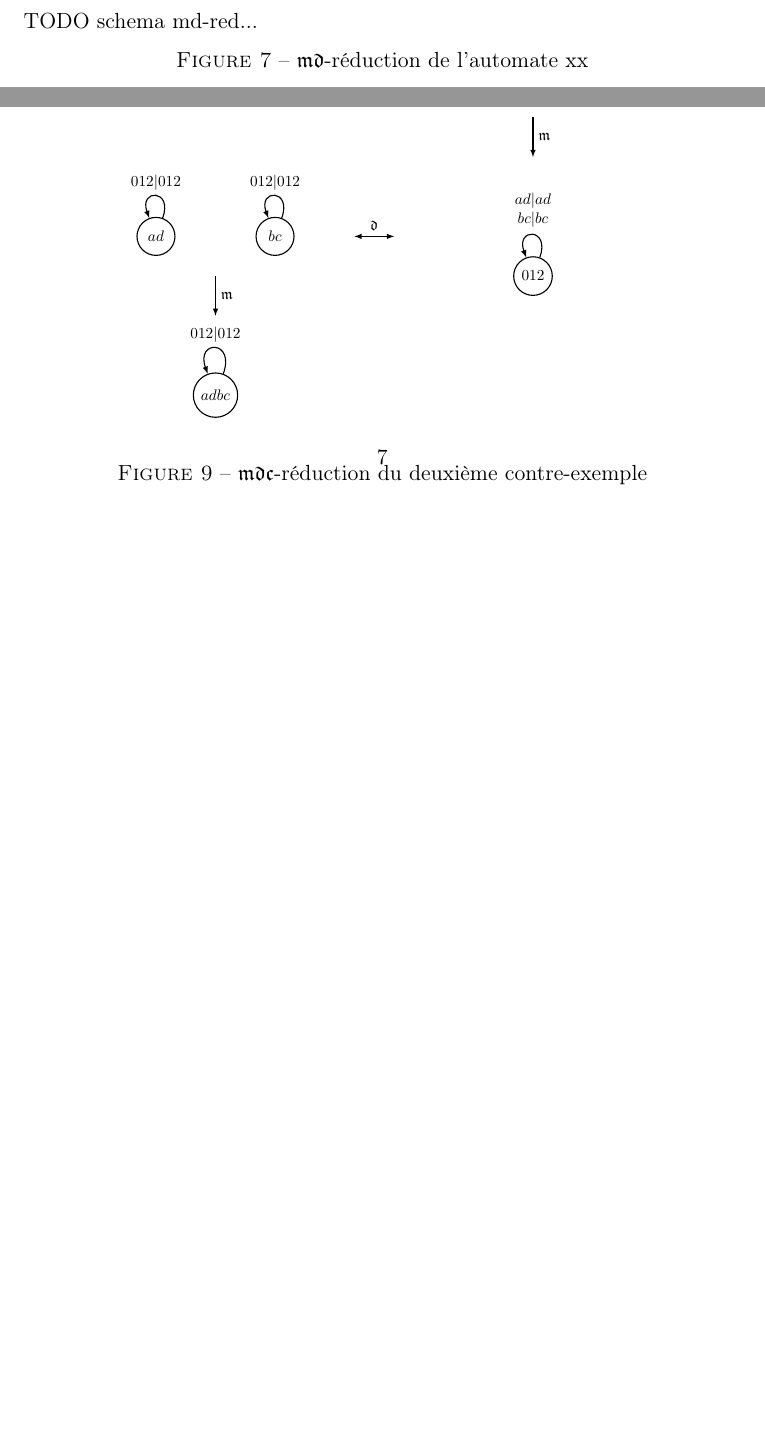
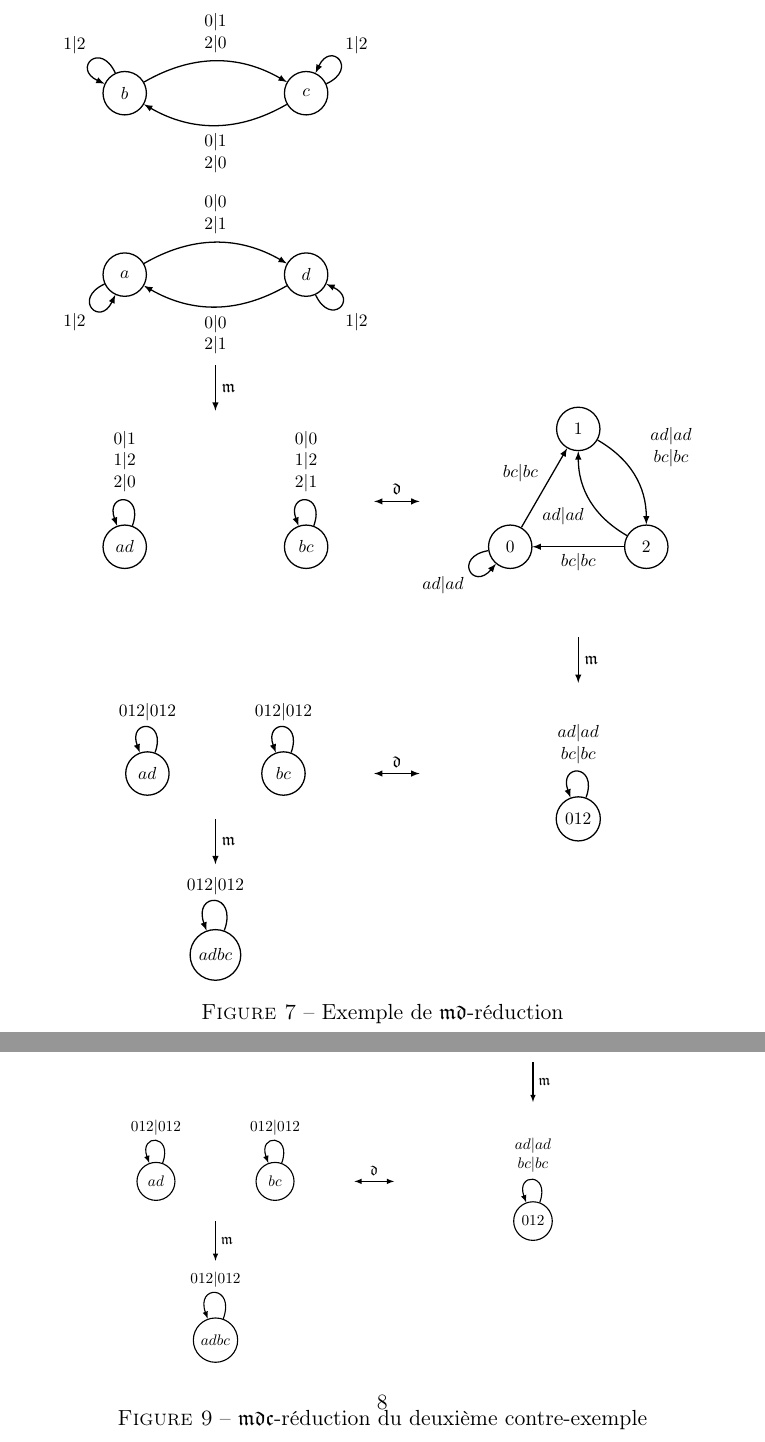
Before and after one commit to Peaupote/mealy-automate, a LaTeX document (rapport/project.tex): two parts of pages 5 and 7 of 18 before the commit and two parts of pages 5 and 8 of 19 after it, joined at a grey line, cut at the place of the change, the shorter picture padded with empty space. Compiled offline with pdfLaTeX.

Commit message:
md reduction figure

```diff
--- a/rapport/project.tex
+++ b/rapport/project.tex
@@ -239,8 +239,85 @@ et
 \end{definition}
 
 \begin{figure}[h!]
-  TODO schema md-red...
-  \caption{$\mathfrak{md}$-réduction de l'automate xx}
+  \centering
+  \scalebox{0.8}{
+    \begin{tikzpicture}
+      \coordinate (A2) at (-2,-7);
+      \coordinate (B2) at (-2,-11);
+      \coordinate (C2) at (2,-7);
+      \coordinate (D2) at (2,-11);
+      \node[draw,thick,circle,minimum width = 2.5em] (QA2) at (A2) {$b$};
+      \node[draw,thick,circle,minimum width = 2.5em] (QB2) at (B2) {$a$};
+      \node[draw,thick,circle,minimum width = 2.5em] (QC2) at (C2) {$c$};
+      \node[draw,thick,circle,minimum width = 2.5em] (QD2) at (D2) {$d$};
+      \draw[thick,->,>=latex] (QA2) to[out=115,in=155,looseness=6] node[midway, above left]{$1|2$} (QA2);
+      \draw[thick,->,>=latex] (QA2) to[bend left] node[midway, above]{\begin{tabular}{c} $0|1$ \\ $2|0$ \end{tabular}} (QC2);
+      \draw[thick,->,>=latex] (QB2) to[out=205,in=245,looseness=6] node[midway, below left]{$1|2$} (QB2);
+      \draw[thick,->,>=latex] (QB2) to[bend left] node[midway, above]{\begin{tabular}{c} $0|0$ \\ $2|1$ \end{tabular}} (QD2);
+      \draw[thick,->,>=latex] (QC2) to[out=25,in=65,looseness=6] node[midway, above right]{$1|2$} (QC2);
+      \draw[thick,->,>=latex] (QC2) to[bend left] node[midway, below]{\begin{tabular}{c} $0|1$ \\ $2|0$ \end{tabular}} (QA2);
+      \draw[thick,->,>=latex] (QD2) to[out=295,in=335,looseness=6] node[midway, below right]{$1|2$} (QD2);
+      \draw[thick,->,>=latex] (QD2) to[bend left] node[midway, below]{\begin{tabular}{c} $0|0$ \\ $2|1$ \end{tabular}} (QB2);
+
+      % minization
+      \draw[thick,->,>=latex] (0, -13) to node[midway, right] {$\mathfrak{m}$} (0, -14);
+
+      % minimisé du conjugué
+
+      \coordinate (A2) at (2,-17);
+      \coordinate (B2) at (-2,-17);
+      \node[draw,thick,circle,minimum width = 2.5em] (QA2) at (A2) {$bc$};
+      \node[draw,thick,circle,minimum width = 2.5em] (QB2) at (B2) {$ad$};
+      \draw[thick,->,>=latex] (QA2) to[out=70,in=110,looseness=6] node[midway, above]{\begin{tabular}{c} $0|0$ \\ $1|2$ \\ $2|1$ \end{tabular}} (QA2);
+      \draw[thick,->,>=latex] (QB2) to[out=70,in=110,looseness=6] node[midway, above]{\begin{tabular}{c} $0|1$ \\ $1|2$ \\ $2|0$ \end{tabular}} (QB2);
+
+      % dualisation
+
+      \draw[thick,<->,>=latex] (3.5, -16) to node[midway, above] {$\mathfrak{d}$} (4.5, -16);
+
+
+
+    \coordinate (A2) at (6.5,-17);
+    \coordinate (B2) at (9.5,-17);
+    \coordinate (C2) at ($(A2) + (60:3)$);
+    \node[draw,thick,circle,minimum width = 2.5em] (QA2) at (A2) {$0$};
+    \node[draw,thick,circle,minimum width = 2.5em] (QB2) at (B2) {$2$};
+    \node[draw,thick,circle,minimum width = 2.5em] (QC2) at (C2) {$1$};
+
+    \draw[thick,->,>=latex] (QA2) to[out=190,in=230,looseness=6] node[midway, below left]{$ad|ad$} (QA2);
+    \draw[thick,->,>=latex] (QA2) to node[midway, above left] {$bc|bc$} (QC2);
+    \draw[thick,->,>=latex] (QB2) to node[midway, below] {$bc|bc$} (QA2);
+    \draw[thick,->,>=latex] (QB2) to[bend left] node[midway, below left] {$ad|ad$} (QC2);
+    \draw[thick,->,>=latex] (QC2) to[bend left] node[midway, above right] {\begin{tabular}{c} $ad|ad$ \\ $bc|bc$ \end{tabular}} (QB2);
+
+    %minimisation
+    \draw[thick,->,>=latex] (8, -19) to node[midway, right] {$\mathfrak{m}$} (8, -20);
+
+    \coordinate (A2) at (8, -23);
+    \node[draw,thick,circle,minimum width = 2.5em] (QA2) at (A2) {$012$};
+    \draw[thick,->,>=latex] (QA2) to[out=70,in=110,looseness=6] node[midway, above]{\begin{tabular}{c} $ad|ad$ \\ $bc|bc$ \end{tabular}} (QA2);
+
+    %dualisation
+
+    \draw[thick,<->,>=latex] (3.5, -22) to node[midway, above] {$\mathfrak{d}$} (4.5, -22);
+
+    \coordinate (A2) at (-1.5, -22);
+    \coordinate (B2) at (1.5, -22);
+    \node[draw,thick,circle,minimum width = 2.5em] (QA2) at (A2) {$ad$};
+    \node[draw,thick,circle,minimum width = 2.5em] (QB2) at (B2) {$bc$};
+    \draw[thick,->,>=latex] (QA2) to[out=70,in=110,looseness=6] node[midway, above]{$012|012$} (QA2);
+    \draw[thick,->,>=latex] (QB2) to[out=70,in=110,looseness=6] node[midway, above]{$012|012$} (QB2);
+
+    %minimisation
+    \draw[thick,->,>=latex] (0, -23) to node[midway, right] {$\mathfrak{m}$} (0, -24);
+
+    \coordinate (A2) at (0, -26);
+    \node[draw,thick,circle,minimum width = 2.5em] (QA2) at (A2) {$adbc$};
+    \draw[thick,->,>=latex] (QA2) to[out=70,in=110,looseness=6] node[midway, above]{$012|012$} (QA2);
+
+  \end{tikzpicture}
+  }
+  \caption{Exemple de $\mathfrak{md}$-réduction}
 \end{figure}
 
 \subsection{Action sur les mots et (semi-)groupes engendrés\label{sec:action}}
```
Lines whose indentation alone changed are shown as unchanged.
